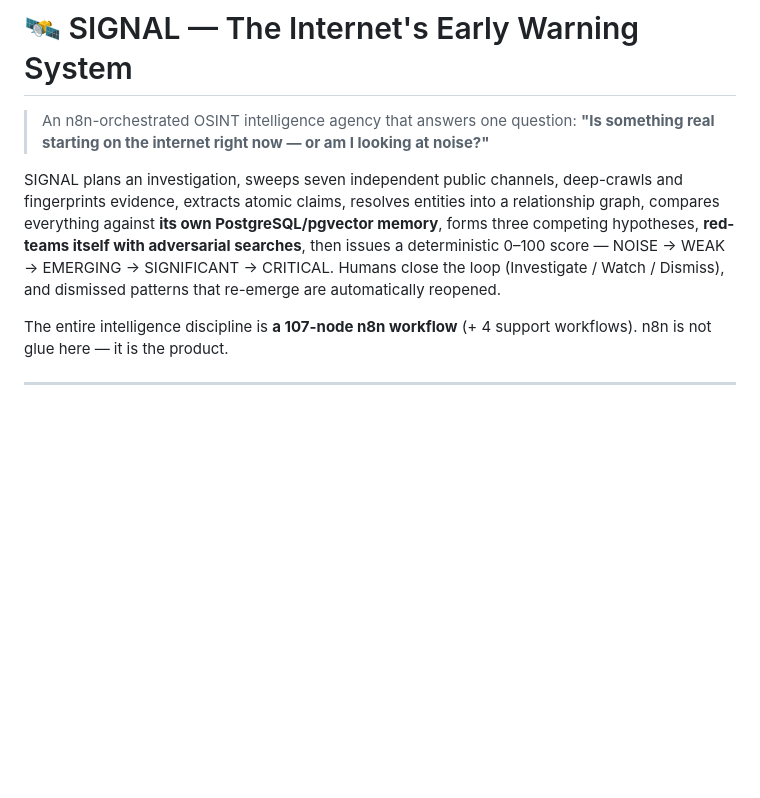
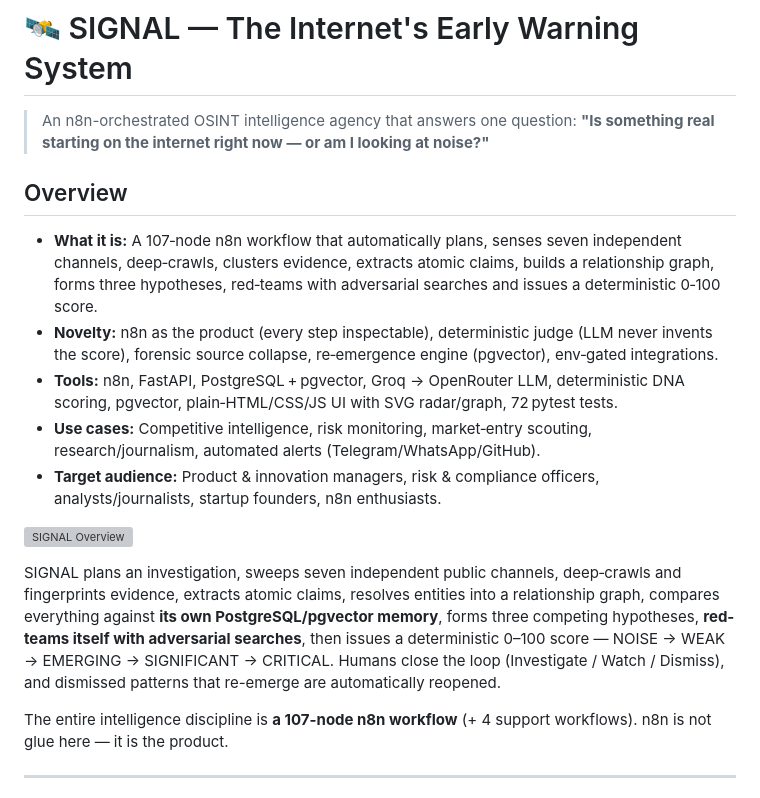
Before and after one commit to OSkywalker101/SIGNAL, a Markdown page: README.md, the part around the change. GitHub-like rendering; blank space fills up the shorter version; grey boxes are pictures that could not be loaded.

Commit message:
Update README with overview, pitch points, placeholder diagram

```diff
--- a/README.md
+++ b/README.md
@@ -2,7 +2,16 @@
 
 > An n8n-orchestrated OSINT intelligence agency that answers one question: **"Is something real starting on the internet right now — or am I looking at noise?"**
 
-SIGNAL plans an investigation, sweeps seven independent public channels, deep-crawls and fingerprints evidence, extracts atomic claims, resolves entities into a relationship graph, compares everything against **its own PostgreSQL/pgvector memory**, forms three competing hypotheses, **red-teams itself with adversarial searches**, then issues a deterministic 0–100 score — NOISE → WEAK → EMERGING → SIGNIFICANT → CRITICAL. Humans close the loop (Investigate / Watch / Dismiss), and dismissed patterns that re-emerge are automatically reopened.
+## Overview
+- **What it is:** A 107‑node n8n workflow that automatically plans, senses seven independent channels, deep‑crawls, clusters evidence, extracts atomic claims, builds a relationship graph, forms three hypotheses, red‑teams with adversarial searches and issues a deterministic 0‑100 score.
+- **Novelty:** n8n as the product (every step inspectable), deterministic judge (LLM never invents the score), forensic source collapse, re‑emergence engine (pgvector), env‑gated integrations.
+- **Tools:** n8n, FastAPI, PostgreSQL + pgvector, Groq → OpenRouter LLM, deterministic DNA scoring, pgvector, plain‑HTML/CSS/JS UI with SVG radar/graph, 72 pytest tests.
+- **Use cases:** Competitive intelligence, risk monitoring, market‑entry scouting, research/journalism, automated alerts (Telegram/WhatsApp/GitHub).
+- **Target audience:** Product & innovation managers, risk & compliance officers, analysts/journalists, startup founders, n8n enthusiasts.
+
+![SIGNAL Overview](https://via.placeholder.com/800x300?text=SIGNAL+Overview+Diagram)
+
+SIGNAL plans an investigation, sweeps seven independent public channels, deep‑crawls and fingerprints evidence, extracts atomic claims, resolves entities into a relationship graph, compares everything against **its own PostgreSQL/pgvector memory**, forms three competing hypotheses, **red-teams itself with adversarial searches**, then issues a deterministic 0–100 score — NOISE → WEAK → EMERGING → SIGNIFICANT → CRITICAL. Humans close the loop (Investigate / Watch / Dismiss), and dismissed patterns that re-emerge are automatically reopened.
 
 The entire intelligence discipline is **a 107-node n8n workflow** (+ 4 support workflows). n8n is not glue here — it is the product.
 
```
